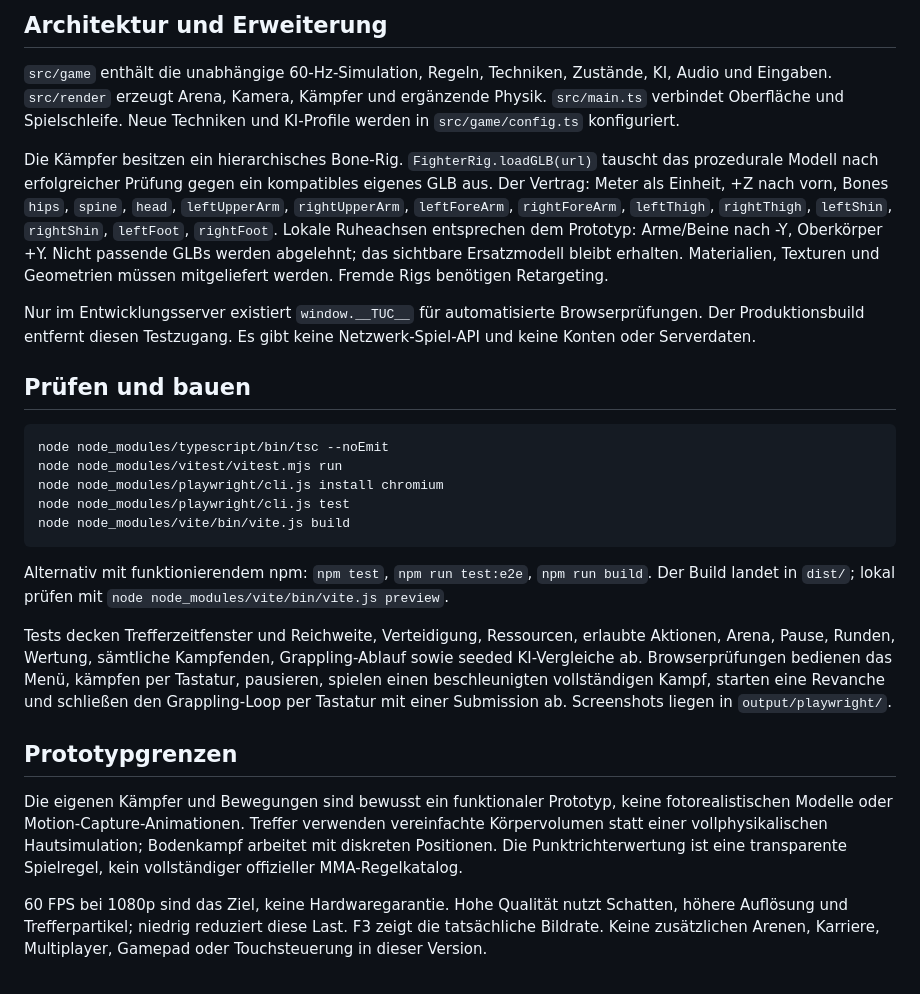
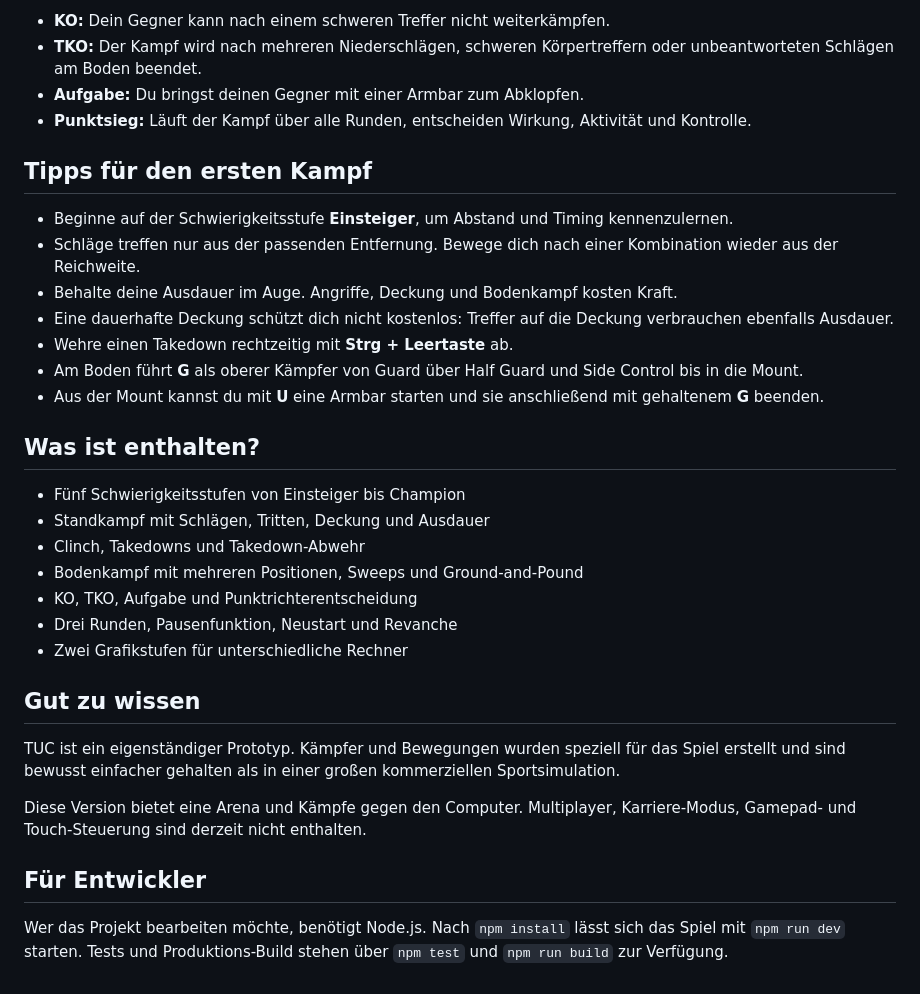
Before and after one commit to tb808/TUC, a Markdown page: README.md, the part around one of its changes. GitHub-like rendering.

````diff
--- a/README.md
+++ b/README.md
@@ -56,28 +47,35 @@ Die Kämpfer bleiben prozedurale Modelle; fotorealistische Scans und Motion-Capt
 
-## Architektur und Erweiterung
+- **KO:** Dein Gegner kann nach einem schweren Treffer nicht weiterkämpfen.
+- **TKO:** Der Kampf wird nach mehreren Niederschlägen, schweren Körpertreffern oder unbeantworteten Schlägen am Boden beendet.
+- **Aufgabe:** Du bringst deinen Gegner mit einer Armbar zum Abklopfen.
+- **Punktsieg:** Läuft der Kampf über alle Runden, entscheiden Wirkung, Aktivität und Kontrolle.
 
-`src/game` enthält die unabhängige 60-Hz-Simulation, Regeln, Techniken, Zustände, KI, Audio und Eingaben. `src/render` erzeugt Arena, Kamera, Kämpfer und ergänzende Physik. `src/main.ts` verbindet Oberfläche und Spielschleife. Neue Techniken und KI-Profile werden in `src/game/config.ts` konfiguriert.
+## Tipps für den ersten Kampf
 
-Die Kämpfer besitzen ein hierarchisches Bone-Rig. `FighterRig.loadGLB(url)` tauscht das prozedurale Modell nach erfolgreicher Prüfung gegen ein kompatibles eigenes GLB aus. Der Vertrag: Meter als Einheit, +Z nach vorn, Bones `hips`, `spine`, `head`, `leftUpperArm`, `rightUpperArm`, `leftForeArm`, `rightForeArm`, `leftThigh`, `rightThigh`, `leftShin`, `rightShin`, `leftFoot`, `rightFoot`. Lokale Ruheachsen entsprechen dem Prototyp: Arme/Beine nach -Y, Oberkörper +Y. Nicht passende GLBs werden abgelehnt; das sichtbare Ersatzmodell bleibt erhalten. Materialien, Texturen und Geometrien müssen mitgeliefert werden. Fremde Rigs benötigen Retargeting.
+- Beginne auf der Schwierigkeitsstufe **Einsteiger**, um Abstand und Timing kennenzulernen.
+- Schläge treffen nur aus der passenden Entfernung. Bewege dich nach einer Kombination wieder aus der Reichweite.
+- Behalte deine Ausdauer im Auge. Angriffe, Deckung und Bodenkampf kosten Kraft.
+- Eine dauerhafte Deckung schützt dich nicht kostenlos: Treffer auf die Deckung verbrauchen ebenfalls Ausdauer.
+- Wehre einen Takedown rechtzeitig mit **Strg + Leertaste** ab.
+- Am Boden führt **G** als oberer Kämpfer von Guard über Half Guard und Side Control bis in die Mount.
+- Aus der Mount kannst du mit **U** eine Armbar starten und sie anschließend mit gehaltenem **G** beenden.
 
-Nur im Entwicklungsserver existiert `window.__TUC__` für automatisierte Browserprüfungen. Der Produktionsbuild entfernt diesen Testzugang. Es gibt keine Netzwerk-Spiel-API und keine Konten oder Serverdaten.
+## Was ist enthalten?
 
-## Prüfen und bauen
+- Fünf Schwierigkeitsstufen von Einsteiger bis Champion
+- Standkampf mit Schlägen, Tritten, Deckung und Ausdauer
+- Clinch, Takedowns und Takedown-Abwehr
+- Bodenkampf mit mehreren Positionen, Sweeps und Ground-and-Pound
+- KO, TKO, Aufgabe und Punktrichterentscheidung
+- Drei Runden, Pausenfunktion, Neustart und Revanche
+- Zwei Grafikstufen für unterschiedliche Rechner
 
-```powershell
-node node_modules/typescript/bin/tsc --noEmit
-node node_modules/vitest/vitest.mjs run
-node node_modules/playwright/cli.js install chromium
-node node_modules/playwright/cli.js test
-node node_modules/vite/bin/vite.js build
-```
+## Gut zu wissen
 
-Alternativ mit funktionierendem npm: `npm test`, `npm run test:e2e`, `npm run build`. Der Build landet in `dist/`; lokal prüfen mit `node node_modules/vite/bin/vite.js preview`.
+TUC ist ein eigenständiger Prototyp. Kämpfer und Bewegungen wurden speziell für das Spiel erstellt und sind bewusst einfacher gehalten als in einer großen kommerziellen Sportsimulation.
 
-Tests decken Trefferzeitfenster und Reichweite, Verteidigung, Ressourcen, erlaubte Aktionen, Arena, Pause, Runden, Wertung, sämtliche Kampfenden, Grappling-Ablauf sowie seeded KI-Vergleiche ab. Browserprüfungen bedienen das Menü, kämpfen per Tastatur, pausieren, spielen einen beschleunigten vollständigen Kampf, starten eine Revanche und schließen den Grappling-Loop per Tastatur mit einer Submission ab. Screenshots liegen in `output/playwright/`.
+Diese Version bietet eine Arena und Kämpfe gegen den Computer. Multiplayer, Karriere-Modus, Gamepad- und Touch-Steuerung sind derzeit nicht enthalten.
 
-## Prototypgrenzen
+## Für Entwickler
 
-Die eigenen Kämpfer und Bewegungen sind bewusst ein funktionaler Prototyp, keine fotorealistischen Modelle oder Motion-Capture-Animationen. Treffer verwenden vereinfachte Körpervolumen statt einer vollphysikalischen Hautsimulation; Bodenkampf arbeitet mit diskreten Positionen. Die Punktrichterwertung ist eine transparente Spielregel, kein vollständiger offizieller MMA-Regelkatalog.
-
-60 FPS bei 1080p sind das Ziel, keine Hardwaregarantie. Hohe Qualität nutzt Schatten, höhere Auflösung und Trefferpartikel; niedrig reduziert diese Last. F3 zeigt die tatsächliche Bildrate. Keine zusätzlichen Arenen, Karriere, Multiplayer, Gamepad oder Touchsteuerung in dieser Version.
+Wer das Projekt bearbeiten möchte, benötigt Node.js. Nach `npm install` lässt sich das Spiel mit `npm run dev` starten. Tests und Produktions-Build stehen über `npm test` und `npm run build` zur Verfügung.
````
Also changed, not shown: other parts of README.md (+32 -41 lines).
